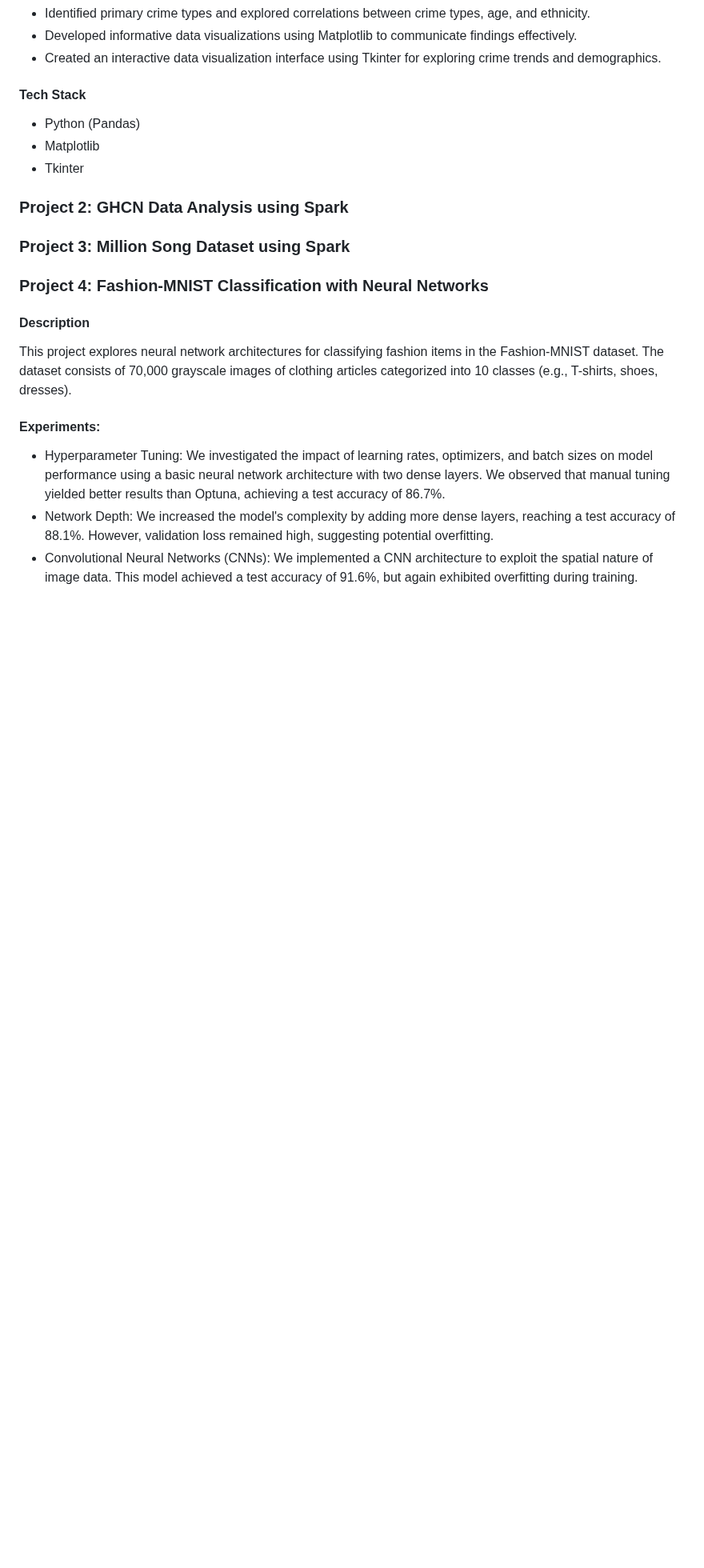
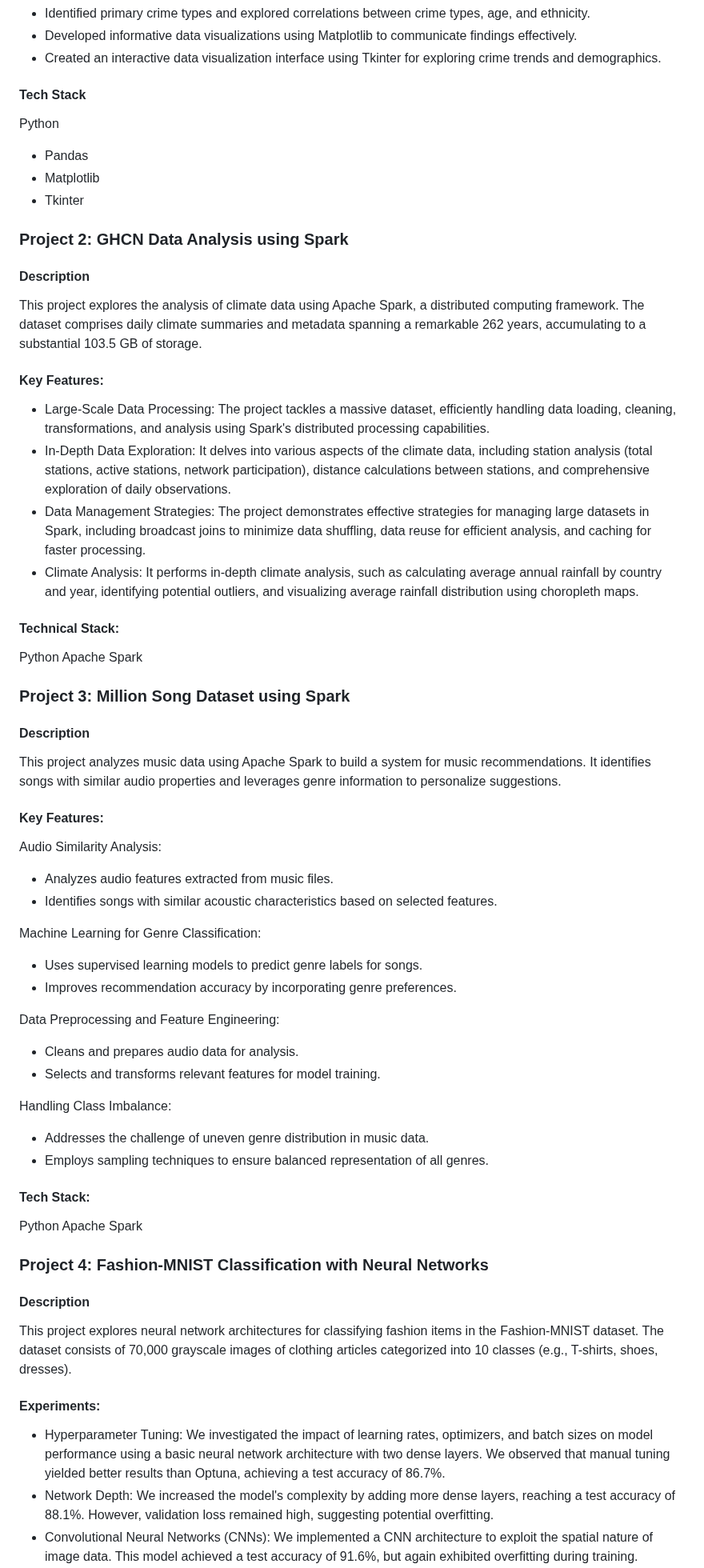
Before and after one commit to jacci25/DS_Portfolio, a Markdown page: README.md, the part around the change. Shown at 80% size. Drawn GitHub-style; blank space fills up the shorter version.

```diff
--- a/README.md
+++ b/README.md
@@ -17,14 +17,54 @@ This project analyzes crime data in New Zealand to identify trends and relations
 
 #### Tech Stack
 
-- Python (Pandas)
+Python
+- Pandas
 - Matplotlib
 - Tkinter
 
 
 ### Project 2: GHCN Data Analysis using Spark
+#### Description
+
+This project explores the analysis of climate data using Apache Spark, a distributed computing framework. The dataset comprises daily climate summaries and metadata spanning a remarkable 262 years, accumulating to a substantial 103.5 GB of storage.
+
+#### Key Features:
+
+- Large-Scale Data Processing: The project tackles a massive dataset, efficiently handling data loading, cleaning, transformations, and analysis using Spark's distributed processing capabilities.
+- In-Depth Data Exploration: It delves into various aspects of the climate data, including station analysis (total stations, active stations, network participation), distance calculations between stations, and comprehensive exploration of daily observations.
+- Data Management Strategies: The project demonstrates effective strategies for managing large datasets in Spark, including broadcast joins to minimize data shuffling, data reuse for efficient analysis, and caching for faster processing.
+- Climate Analysis: It performs in-depth climate analysis, such as calculating average annual rainfall by country and year, identifying potential outliers, and visualizing average rainfall distribution using choropleth maps.
+
+#### Technical Stack:
+
+Python Apache Spark
 
 ### Project 3: Million Song Dataset using Spark
+#### Description
+
+This project analyzes music data using Apache Spark to build a system for music recommendations. It identifies songs with similar audio properties and leverages genre information to personalize suggestions.
+
+#### Key Features:
+
+Audio Similarity Analysis:
+- Analyzes audio features extracted from music files.
+- Identifies songs with similar acoustic characteristics based on selected features.
+
+Machine Learning for Genre Classification:
+- Uses supervised learning models to predict genre labels for songs.
+- Improves recommendation accuracy by incorporating genre preferences.
+
+Data Preprocessing and Feature Engineering:
+- Cleans and prepares audio data for analysis.
+- Selects and transforms relevant features for model training.
+
+Handling Class Imbalance:
+- Addresses the challenge of uneven genre distribution in music data.
+- Employs sampling techniques to ensure balanced representation of all genres.
+
+#### Tech Stack:
+
+Python Apache Spark
 
 ### Project 4: Fashion-MNIST Classification with Neural Networks
 #### Description
```
